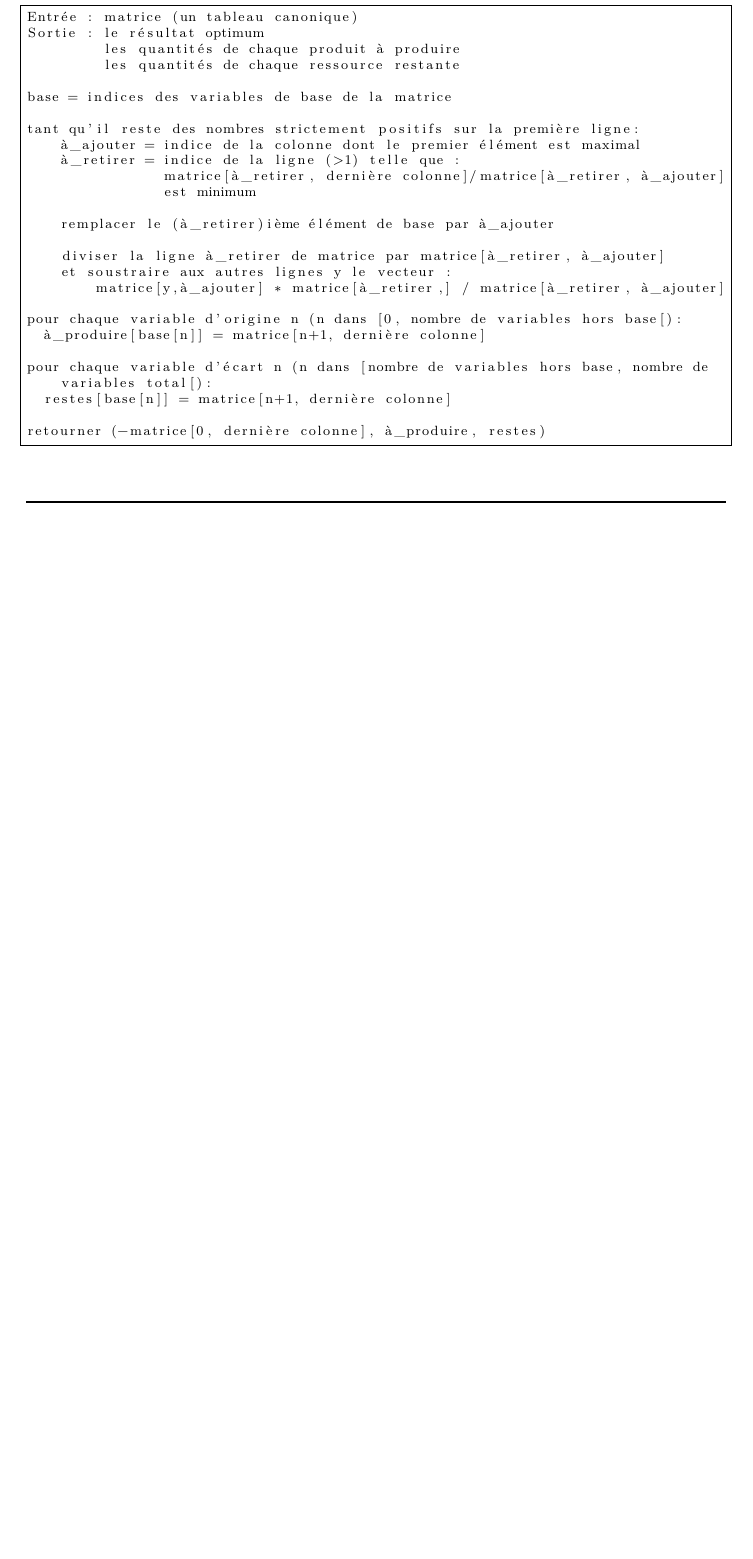
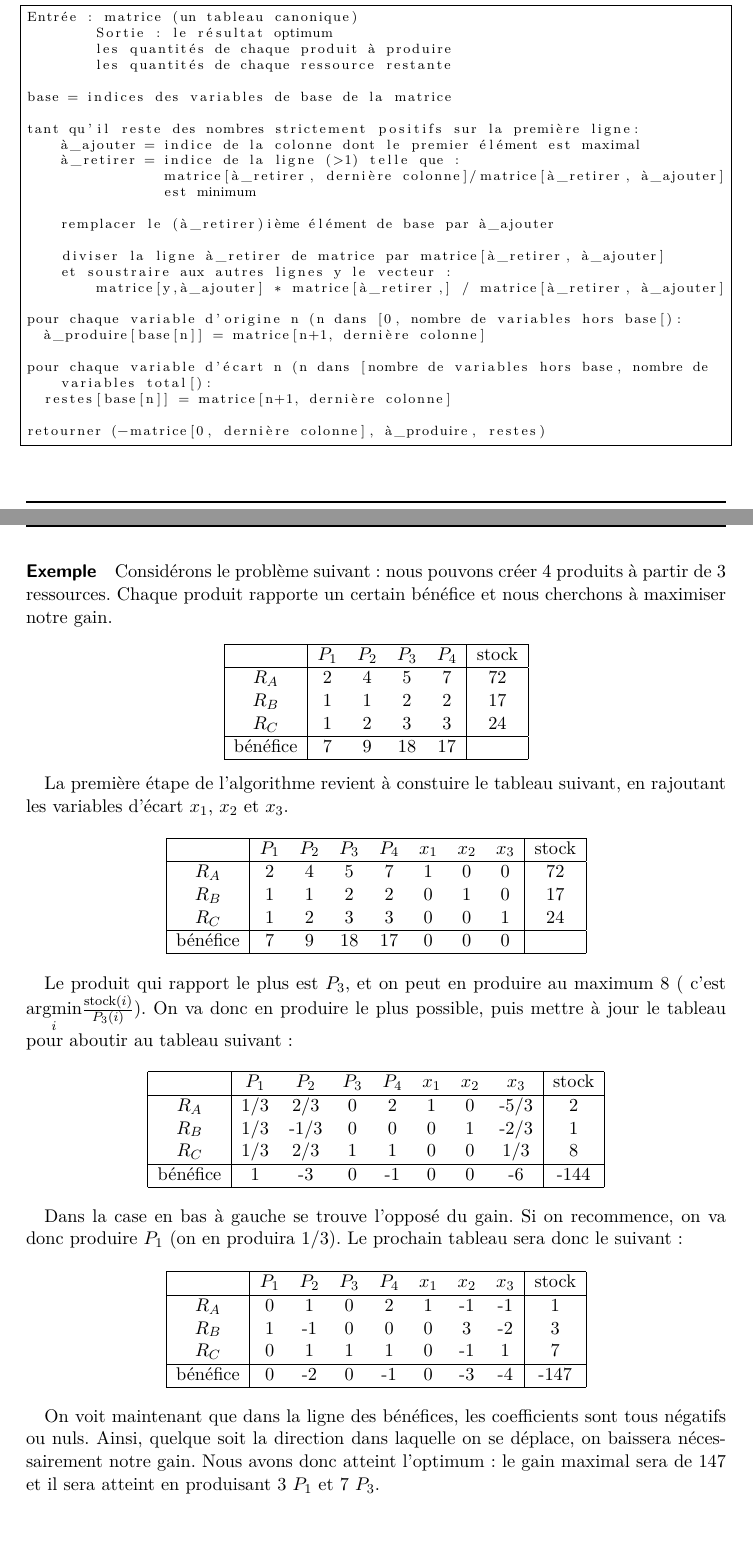
Before and after one commit to arthaud/GRO, a LaTeX document (final/rapport/main.tex, which reads final/rapport/proglin.tex): part of page 23 of 38 before the commit and two parts of pages 23 and 24 of 39 after it, the two joined at a grey line, cut so that both start at the same text, the shorter picture padded with empty space. Compiled offline with pdfLaTeX.

Commit message:
Ajout d'un exemple sur le simplexe

```diff
--- a/final/rapport/proglin.tex
+++ b/final/rapport/proglin.tex
@@ -210,6 +210,70 @@ pour chaque variable d'écart n (n dans [nombre de variables hors base, nombre d
 retourner (-matrice[0, dernière colonne], à_produire, restes)
               \end{lstlisting}
 
+    \paragraph{Exemple}
+      Considérons le problème suivant : nous pouvons créer 4 produits à partir
+      de 3 ressources. Chaque produit rapporte un certain bénéfice et nous
+      cherchons à maximiser notre gain.
+      \begin{center}
+        \begin{tabular}{|c|cccc|c|}\hline
+          & $P_1$ & $P_2$ & $P_3$ & $P_4$ & stock \\ \hline
+          $R_A$ & 2 & 4 & 5 & 7 & 72 \\
+          $R_B$ & 1 & 1 & 2 & 2 & 17 \\
+          $R_C$ & 1 & 2 & 3 & 3 & 24 \\ \hline
+          bénéfice & 7 & 9 & 18 & 17 &  \\ \hline
+        \end{tabular}
+      \end{center}
+
+      La première étape de l'algorithme revient à constuire le tableau suivant,
+      en rajoutant les variables d'écart $x_1$, $x_2$ et $x_3$.
+
+      \begin{center}
+        \begin{tabular}{|c|ccccccc|c|}\hline
+          & $P_1$ & $P_2$ & $P_3$ & $P_4$ & $x_1$ & $x_2$ & $x_3$ & stock \\ \hline
+          $R_A$ & 2 & 4 & 5 & 7 & 1 & 0 & 0 & 72 \\
+          $R_B$ & 1 & 1 & 2 & 2 & 0 & 1 & 0 & 17 \\
+          $R_C$ & 1 & 2 & 3 & 3 & 0 & 0 & 1 & 24 \\ \hline
+          bénéfice & 7 & 9 & 18 & 17 & 0 & 0 & 0 & \\ \hline
+        \end{tabular}
+      \end{center}
+
+      Le produit qui rapport le plus est $P_3$, et on peut en produire au
+      maximum 8 ( c'est $\underset{i}{\text{argmin}}
+      \frac{\text{stock}(i)}{P_3(i)}$). On va donc en produire le plus
+      possible, puis mettre à jour le tableau pour aboutir au tableau suivant :
+
+      \begin{center}
+        \begin{tabular}{|c|ccccccc|c|}\hline
+          & $P_1$ & $P_2$ & $P_3$ & $P_4$ & $x_1$ & $x_2$ & $x_3$ & stock \\ \hline
+          $R_A$ & 1/3 & 2/3 & 0 & 2 & 1 & 0 & -5/3 & 2 \\
+          $R_B$ & 1/3 & -1/3 & 0 & 0 & 0 & 1 & -2/3 & 1 \\
+          $R_C$ & 1/3 & 2/3 & 1 & 1 & 0 & 0 & 1/3 & 8 \\ \hline
+          bénéfice & 1 & -3 & 0 & -1 & 0 & 0 & -6 & -144 \\ \hline
+        \end{tabular}
+      \end{center}
+
+      Dans la case en bas à gauche se trouve l'opposé du gain. Si on
+      recommence, on va donc produire $P_1$ (on en produira $1/3$). Le prochain
+      tableau sera donc le suivant :
+
+      \begin{center}
+        \begin{tabular}{|c|ccccccc|c|}\hline
+          & $P_1$ & $P_2$ & $P_3$ & $P_4$ & $x_1$ & $x_2$ & $x_3$ & stock \\ \hline
+          $R_A$ & 0 & 1 & 0 & 2 & 1 & -1 & -1 & 1 \\
+          $R_B$ & 1 & -1 & 0 & 0 & 0 & 3 & -2 & 3 \\
+          $R_C$ & 0 & 1 & 1 & 1 & 0 & -1 & 1 & 7 \\ \hline
+          bénéfice & 0 & -2 & 0 & -1 & 0 & -3 & -4 & -147 \\ \hline
+        \end{tabular}
+      \end{center}
+
+      On voit maintenant que dans la ligne des bénéfices, les coefficients sont
+      tous négatifs ou nuls. Ainsi, quelque soit la direction dans laquelle on
+      se déplace, on baissera nécessairement notre gain. Nous avons donc
+      atteint l'optimum : le gain maximal sera de 147 et il sera atteint en
+      produisant 3 $P_1$ et 7 $P_3$.
+
+
+
     % todo:
     %       contraintes négatives
     %       cas non borné
```
Lines whose indentation alone changed are shown as unchanged.
